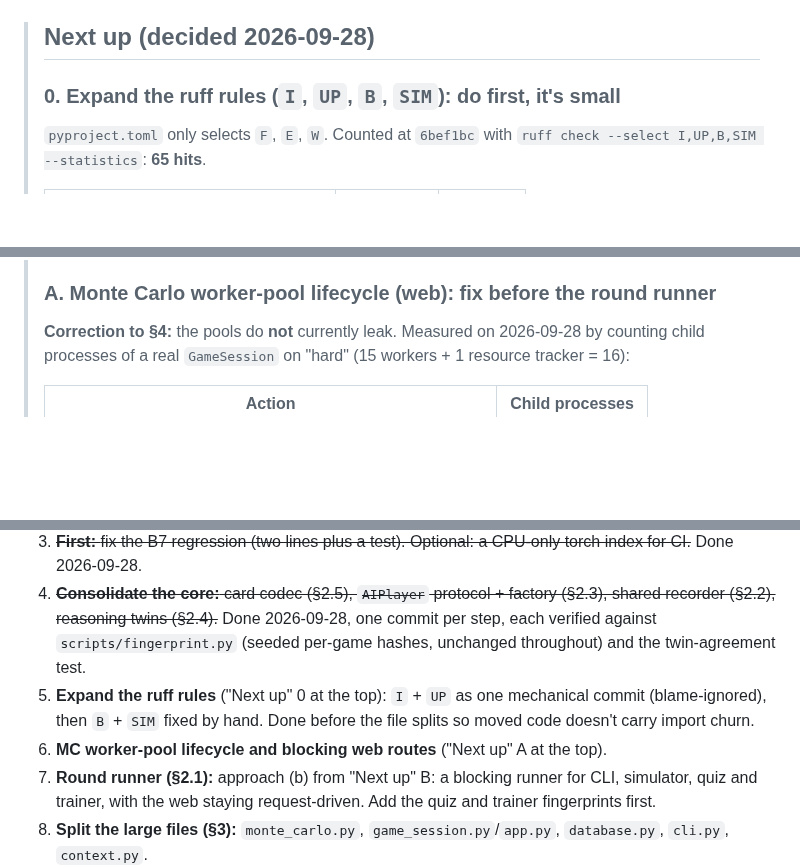
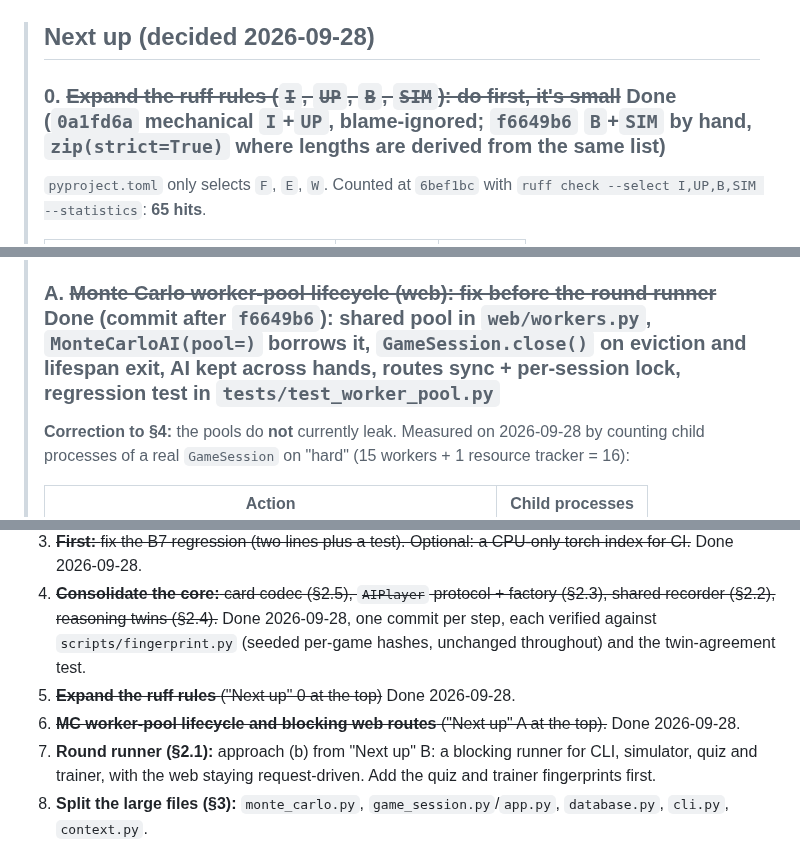
Before and after one commit to grahamsinger/gin-rummy, a Markdown page: AUDIT.md, 3 parts joined by grey strips. Drawn GitHub-style; blank space fills up the shorter version.

Commit message:
Audit: ruff expansion and pool lifecycle done

```diff
--- a/AUDIT.md
+++ b/AUDIT.md
@@ -21,7 +21,7 @@
 
 > ## Next up (decided 2026-09-28)
 >
-> ### 0. Expand the ruff rules (`I`, `UP`, `B`, `SIM`): do first, it's small
+> ### 0. ~~Expand the ruff rules (`I`, `UP`, `B`, `SIM`): do first, it's small~~ Done (`0a1fd6a` mechanical `I`+`UP`, blame-ignored; `f6649b6` `B`+`SIM` by hand, `zip(strict=True)` where lengths are derived from the same list)
 >
 > `pyproject.toml` only selects `F`, `E`, `W`. Counted at `6bef1bc` with `ruff check --select I,UP,B,SIM --statistics`: **65 hits**.
 >
@@ -39,7 +39,7 @@
 > 3. **Verify:** tests, plus `scripts/fingerprint.py` unchanged. Re-sorting imports can change behaviour when a module has import-time side effects or circular imports.
 > 4. **Why now:** it's before the file splits (order of work, step 8), so moved code doesn't carry import churn. After this, pre-commit and CI keep imports sorted.
 >
-> ### A. Monte Carlo worker-pool lifecycle (web): fix before the round runner
+> ### A. ~~Monte Carlo worker-pool lifecycle (web): fix before the round runner~~ Done (commit after `f6649b6`): shared pool in `web/workers.py`, `MonteCarloAI(pool=)` borrows it, `GameSession.close()` on eviction and lifespan exit, AI kept across hands, routes sync + per-session lock, regression test in `tests/test_worker_pool.py`
 >
 > **Correction to §4:** the pools do **not** currently leak. Measured on 2026-09-28 by counting child processes of a real `GameSession` on "hard" (15 workers + 1 resource tracker = 16):
 >
@@ -397,8 +397,8 @@ _Card codec and index done (`f6aeb6b`, `37ec056`): `Card.code` / `Card.parse` /
 2. ~~**Safety net:** CI + pre-commit, a one-time `ruff --fix` + `ruff format`, `conftest.py`, web `TestClient` and DB tests.~~ Done 2026-09-28.
 3. ~~**First:** fix the B7 regression (two lines plus a test). Optional: a CPU-only torch index for CI.~~ Done 2026-09-28.
 4. ~~**Consolidate the core:** card codec (§2.5), `AIPlayer` protocol + factory (§2.3), shared recorder (§2.2), reasoning twins (§2.4).~~ Done 2026-09-28, one commit per step, each verified against `scripts/fingerprint.py` (seeded per-game hashes, unchanged throughout) and the twin-agreement test.
-5. **Expand the ruff rules** ("Next up" 0 at the top): `I` + `UP` as one mechanical commit (blame-ignored), then `B` + `SIM` fixed by hand. Done before the file splits so moved code doesn't carry import churn.
-6. **MC worker-pool lifecycle and blocking web routes** ("Next up" A at the top).
+5. ~~**Expand the ruff rules** ("Next up" 0 at the top)~~ Done 2026-09-28.
+6. ~~**MC worker-pool lifecycle and blocking web routes** ("Next up" A at the top).~~ Done 2026-09-28.
 7. **Round runner (§2.1):** approach (b) from "Next up" B: a blocking runner for CLI, simulator, quiz and trainer, with the web staying request-driven. Add the quiz and trainer fingerprints first.
 8. **Split the large files (§3):** `monte_carlo.py`, `game_session.py`/`app.py`, `database.py`, `cli.py`, `context.py`.
 9. **Frontend:** shared JS modules + ES modules, split `game.js`, extract CSS with `:root` tokens.
```
Also changed, not shown: other parts of AUDIT.md (+1 -1 lines).
